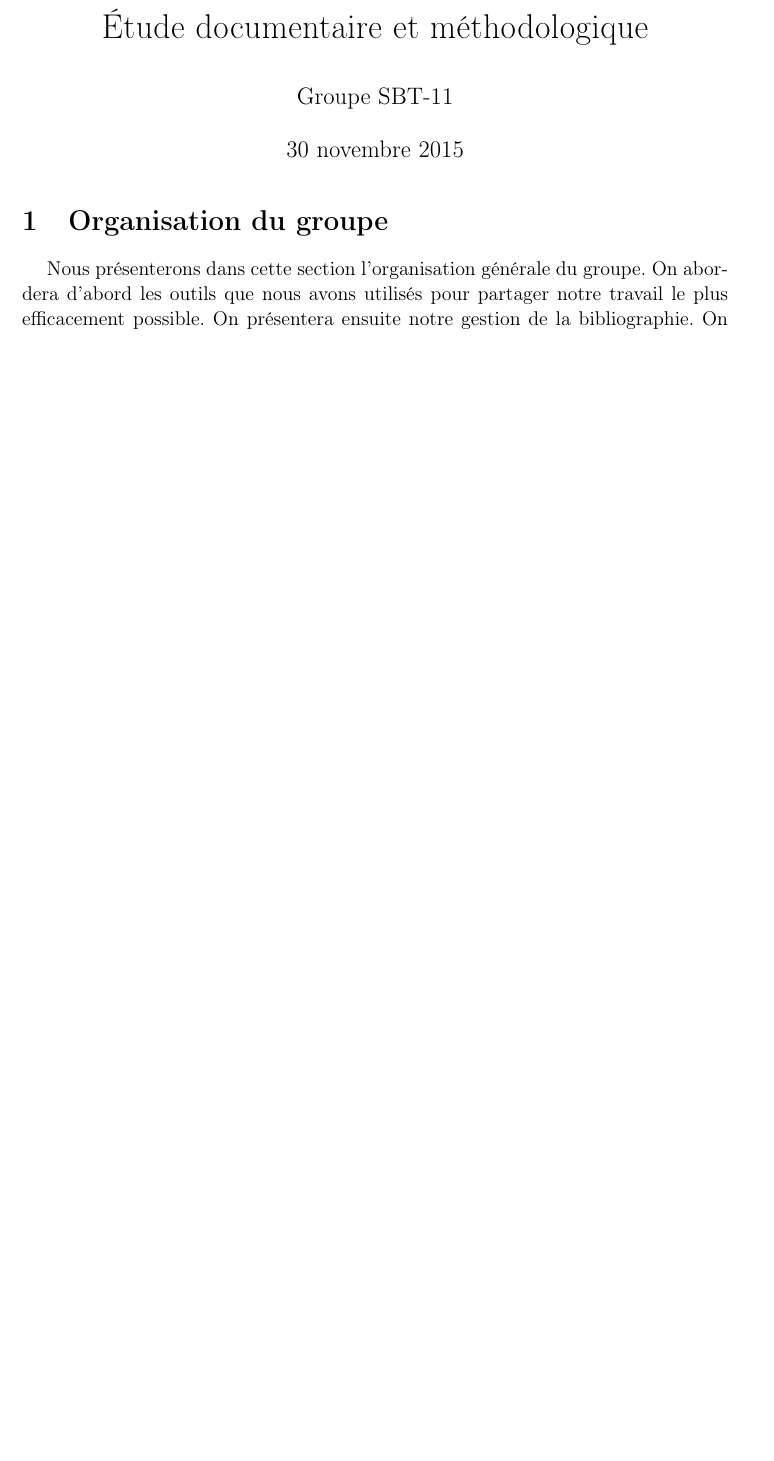
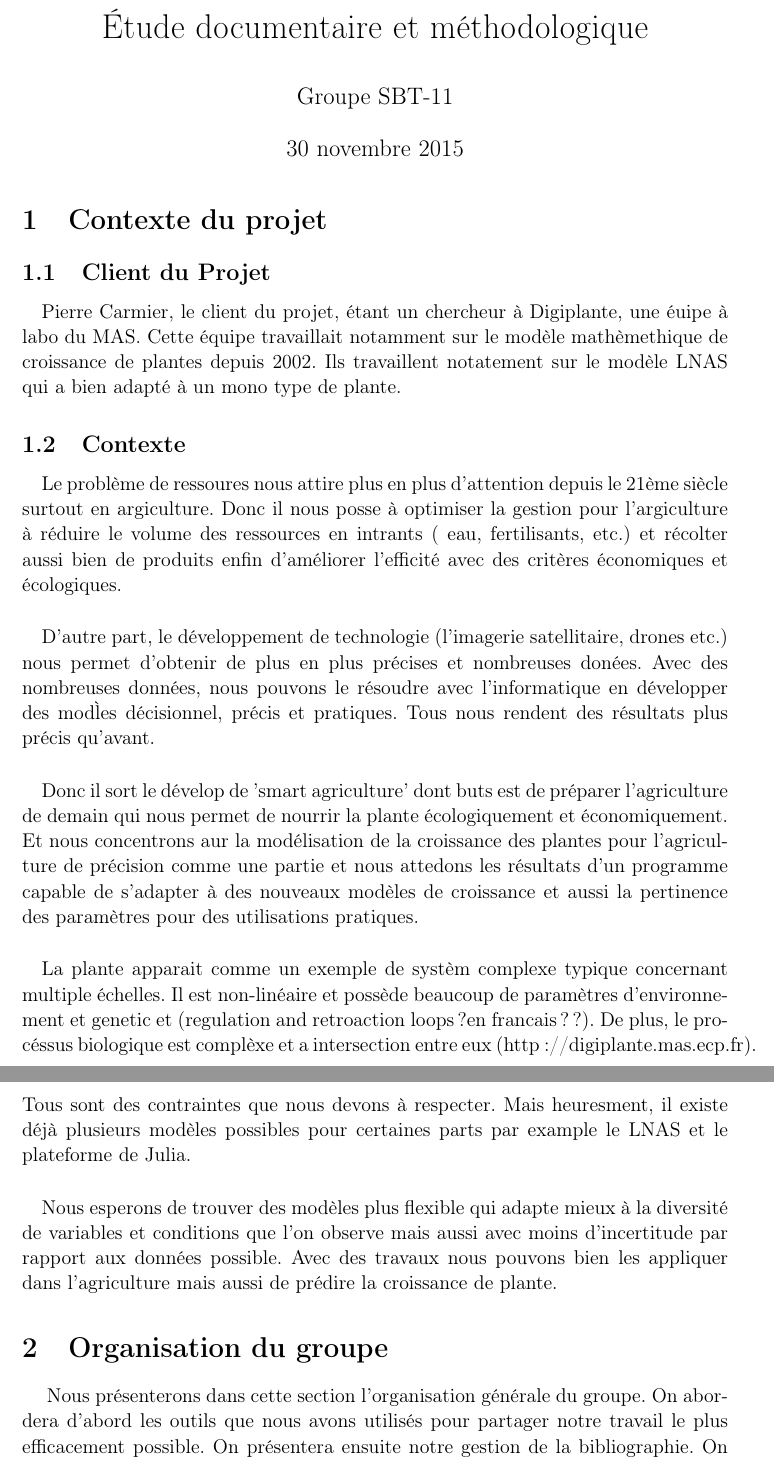
Before and after one commit to jdewasseige/projet-sbt11, a LaTeX document (sbt11-docu.tex, which reads src/contexte.tex): part of page 1 of 2 before the commit and two parts of pages 1 and 2 of 3 after it, the two joined at a grey line, cut so that both start at the same text, the shorter picture padded with empty space. Compiled offline with pdfLaTeX.

Commit message:
ajout contexte

```diff
--- a/src/contexte.tex
+++ b/src/contexte.tex
@@ -1 +1,16 @@
 \section{Contexte du projet}
+
+\subsection{Client du Projet}
+\paragraph{}
+Pierre Carmier, le client du projet, \'etant un chercheur à Digiplante, une \'euipe à labo du MAS. Cette \'equipe travaillait notamment sur le mod\`ele math\`emethique de croissance de plantes depuis 2002. Ils travaillent notatement sur le mod\`ele LNAS qui a bien adapt\'e \`a un mono type de plante.
+\subsection{Contexte}
+\paragraph{}
+Le probl\`eme de ressoures nous attire plus en plus d'attention depuis le 21\`eme si\`ecle surtout en argiculture. Donc il nous posse \`a optimiser la gestion pour l'argiculture \`a r\'eduire le volume des ressources en intrants ( eau, fertilisants, etc.) et r\'ecolter aussi bien de produits enfin d'am\'eliorer l'efficit\'e avec des crit\`eres \'economiques et \'ecologiques.
+\paragraph{}
+D'autre part, le d\'eveloppement de technologie (l'imagerie satellitaire, drones etc.) nous permet d'obtenir de plus en plus pr\'ecises et nombreuses don\'ees. Avec des nombreuses donn\'ees, nous pouvons le r\'esoudre avec l'informatique en d\'evelopper des mod\`les d\'ecisionnel, pr\'ecis et pratiques. Tous nous rendent des r\'esultats plus pr\'ecis qu'avant.
+\paragraph{}
+Donc il sort le d\'evelop de 'smart agriculture' dont buts est de pr\'eparer l'agriculture de demain qui nous permet de nourrir la plante \'ecologiquement et  \'economiquement. Et nous concentrons aur la mod\'elisation de la croissance des plantes pour l'agriculture de pr\'ecision comme une partie et nous attedons les r\'esultats d'un programme capable de s'adapter \`a des nouveaux mod\`eles de croissance et aussi la pertinence des param\`etres pour des utilisations pratiques.
+\paragraph{}
+La plante apparait comme un exemple de syst\`em complexe typique concernant multiple \'echelles. Il est non-lin\'eaire et poss\`ede beaucoup de param\`etres d'environnement et genetic et (regulation and retroaction loops?en francais??). De plus,  le proc\'essus biologique est compl\`exe et a intersection entre eux (http://digiplante.mas.ecp.fr). Tous sont des contraintes que nous devons \`a respecter. Mais heuresment, il existe d\'ej\`a plusieurs mod\`eles possibles pour certaines parts par example le LNAS et le plateforme de Julia.
+\paragraph{}
+Nous esperons de trouver des mod\`eles plus flexible qui adapte mieux \`a la diversit\'e de variables et conditions que l'on observe mais aussi avec moins d'incertitude par rapport aux donn\'ees possible. Avec des travaux nous pouvons bien les appliquer dans l'agriculture mais aussi de pr\'edire la croissance de plante.
```
Also changed, not shown: sbt11-docu.tex (+1 -1 lines), sbt11-docu.pdf.
